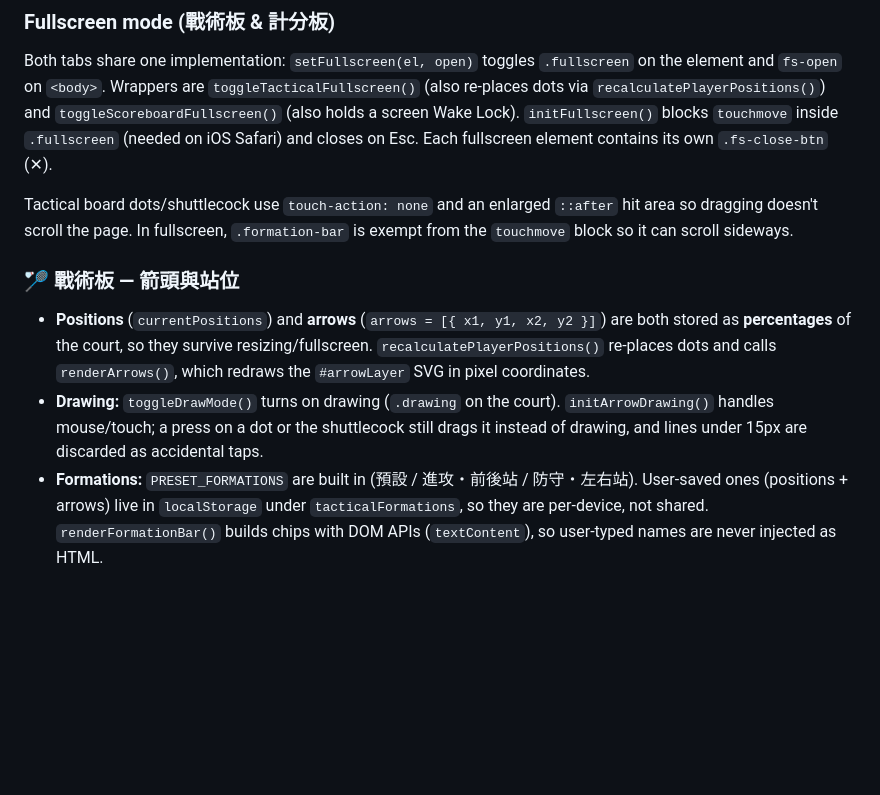
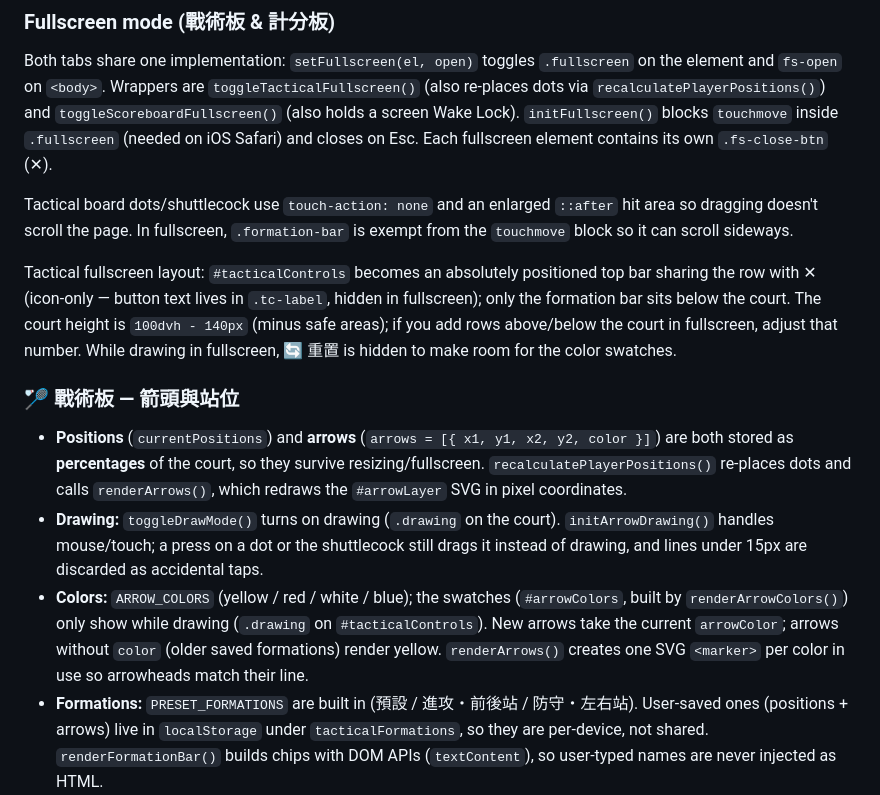
Before and after one commit to linlinlailai/Court_reminder, a Markdown page: CLAUDE.md, the part around the change. GitHub-like rendering; blank space fills up the shorter version.

Commit message:
docs: CLAUDE.md 補上戰術板全螢幕版面與箭頭顏色說明
Co-Authored-By: Claude Opus 5.5 <noreply@anthropic.com>

```diff
--- a/CLAUDE.md
+++ b/CLAUDE.md
@@ -57,10 +57,13 @@ Both tabs share one implementation: `setFullscreen(el, open)` toggles `.fullscre
 
 Tactical board dots/shuttlecock use `touch-action: none` and an enlarged `::after` hit area so dragging doesn't scroll the page. In fullscreen, `.formation-bar` is exempt from the `touchmove` block so it can scroll sideways.
 
+Tactical fullscreen layout: `#tacticalControls` becomes an absolutely positioned top bar sharing the row with ✕ (icon-only — button text lives in `.tc-label`, hidden in fullscreen); only the formation bar sits below the court. The court height is `100dvh - 140px` (minus safe areas); if you add rows above/below the court in fullscreen, adjust that number. While drawing in fullscreen, 🔄 重置 is hidden to make room for the color swatches.
+
 ### 🏸 戰術板 — 箭頭與站位
 
-- **Positions** (`currentPositions`) and **arrows** (`arrows = [{ x1, y1, x2, y2 }]`) are both stored as **percentages** of the court, so they survive resizing/fullscreen. `recalculatePlayerPositions()` re-places dots and calls `renderArrows()`, which redraws the `#arrowLayer` SVG in pixel coordinates.
+- **Positions** (`currentPositions`) and **arrows** (`arrows = [{ x1, y1, x2, y2, color }]`) are both stored as **percentages** of the court, so they survive resizing/fullscreen. `recalculatePlayerPositions()` re-places dots and calls `renderArrows()`, which redraws the `#arrowLayer` SVG in pixel coordinates.
 - **Drawing:** `toggleDrawMode()` turns on drawing (`.drawing` on the court). `initArrowDrawing()` handles mouse/touch; a press on a dot or the shuttlecock still drags it instead of drawing, and lines under 15px are discarded as accidental taps.
+- **Colors:** `ARROW_COLORS` (yellow / red / white / blue); the swatches (`#arrowColors`, built by `renderArrowColors()`) only show while drawing (`.drawing` on `#tacticalControls`). New arrows take the current `arrowColor`; arrows without `color` (older saved formations) render yellow. `renderArrows()` creates one SVG `<marker>` per color in use so arrowheads match their line.
 - **Formations:** `PRESET_FORMATIONS` are built in (預設 / 進攻・前後站 / 防守・左右站). User-saved ones (positions + arrows) live in `localStorage` under `tacticalFormations`, so they are per-device, not shared. `renderFormationBar()` builds chips with DOM APIs (`textContent`), so user-typed names are never injected as HTML.
 
 ### 📋 通知產生器 — 時段與球員
```
